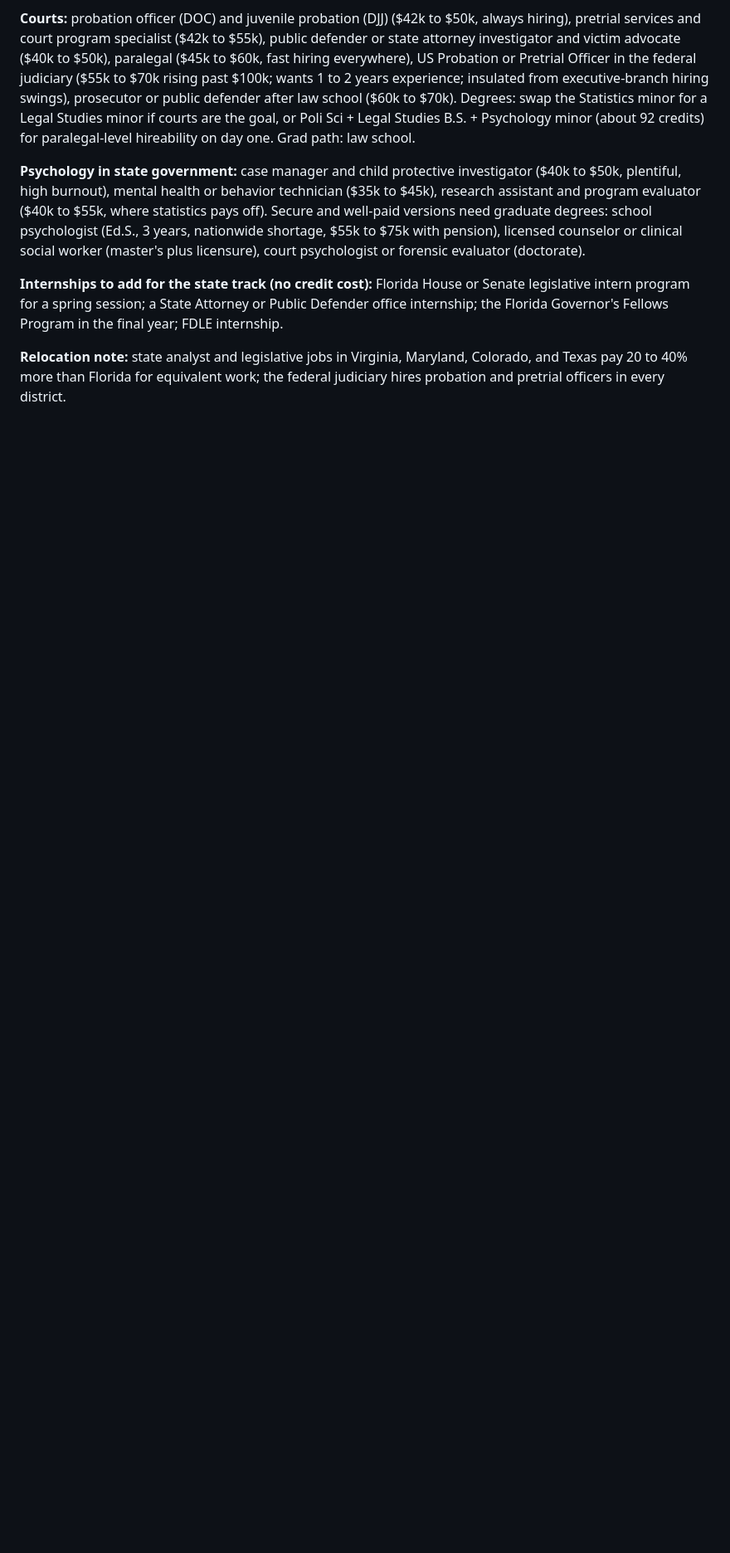
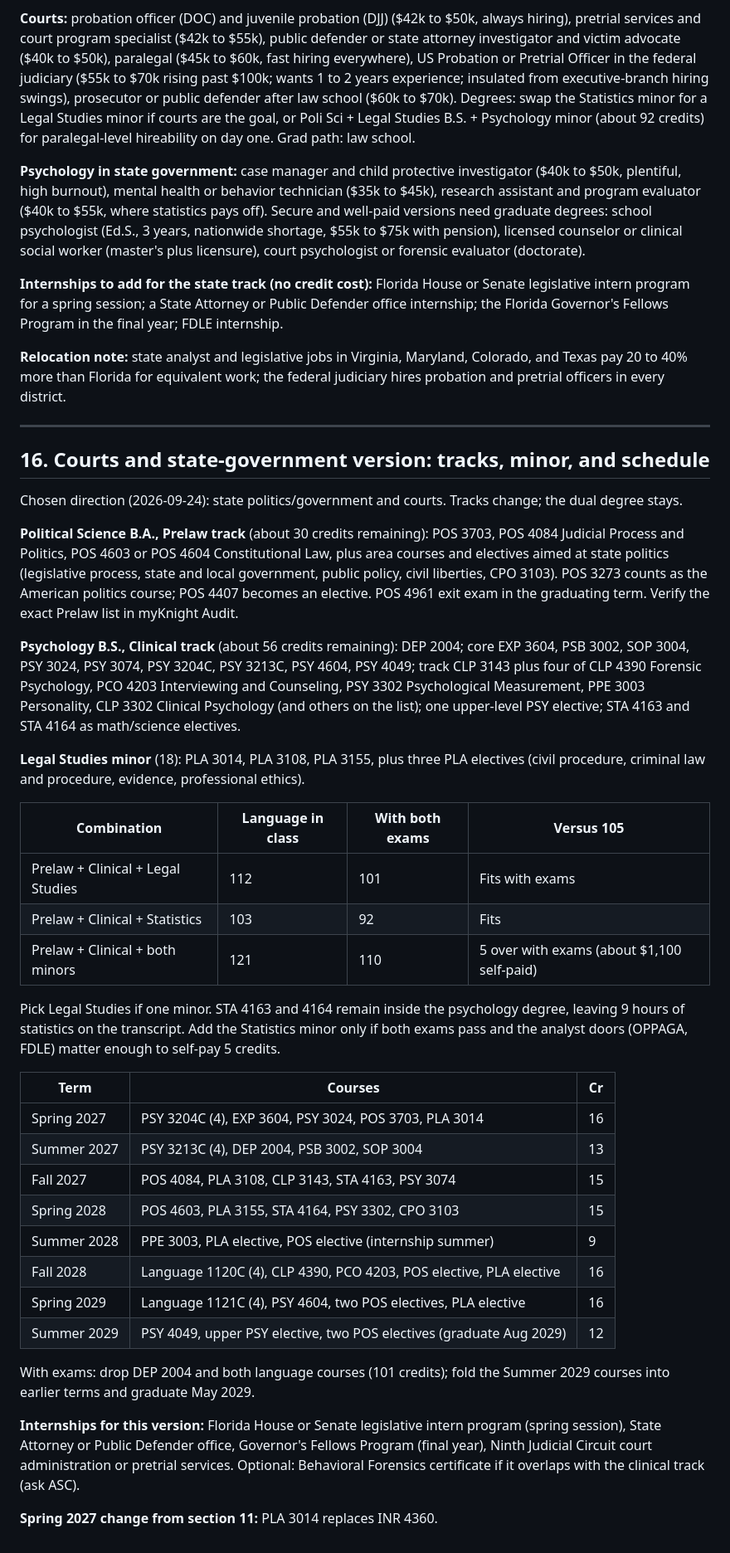
Before and after one commit to donahuemason6-a11y/dsdasda, a Markdown page: UCF_Degree_Plan.md, the part around one of its changes. Shown at 83% size. Rendered like a GitHub page; blank space fills up the shorter version.

Commit message:
Add courts and state-government version: Prelaw and Clinical tracks with Legal Studies minor
Co-Authored-By: Claude Fable 5.1 <noreply@anthropic.com>
Claude-Session: https://claude.ai/code/session_016SnqmFwK5ywf6tzxpi86NT

```diff
--- a/UCF_Degree_Plan.md
+++ b/UCF_Degree_Plan.md
@@ -517,3 +517,40 @@ Highest odds of a job at graduation (75 to 85% within six months), fastest hirin
 **Internships to add for the state track (no credit cost):** Florida House or Senate legislative intern program for a spring session; a State Attorney or Public Defender office internship; the Florida Governor's Fellows Program in the final year; FDLE internship.
 
 **Relocation note:** state analyst and legislative jobs in Virginia, Maryland, Colorado, and Texas pay 20 to 40% more than Florida for equivalent work; the federal judiciary hires probation and pretrial officers in every district.
+
+---
+
+## 16. Courts and state-government version: tracks, minor, and schedule
+
+Chosen direction (2026-09-24): state politics/government and courts. Tracks change; the dual degree stays.
+
+**Political Science B.A., Prelaw track** (about 30 credits remaining): POS 3703, POS 4084 Judicial Process and Politics, POS 4603 or POS 4604 Constitutional Law, plus area courses and electives aimed at state politics (legislative process, state and local government, public policy, civil liberties, CPO 3103). POS 3273 counts as the American politics course; POS 4407 becomes an elective. POS 4961 exit exam in the graduating term. Verify the exact Prelaw list in myKnight Audit.
+
+**Psychology B.S., Clinical track** (about 56 credits remaining): DEP 2004; core EXP 3604, PSB 3002, SOP 3004, PSY 3024, PSY 3074, PSY 3204C, PSY 3213C, PSY 4604, PSY 4049; track CLP 3143 plus four of CLP 4390 Forensic Psychology, PCO 4203 Interviewing and Counseling, PSY 3302 Psychological Measurement, PPE 3003 Personality, CLP 3302 Clinical Psychology (and others on the list); one upper-level PSY elective; STA 4163 and STA 4164 as math/science electives.
+
+**Legal Studies minor** (18): PLA 3014, PLA 3108, PLA 3155, plus three PLA electives (civil procedure, criminal law and procedure, evidence, professional ethics).
+
+| Combination | Language in class | With both exams | Versus 105 |
+|---|---|---|---|
+| Prelaw + Clinical + Legal Studies | 112 | 101 | Fits with exams |
+| Prelaw + Clinical + Statistics | 103 | 92 | Fits |
+| Prelaw + Clinical + both minors | 121 | 110 | 5 over with exams (about $1,100 self-paid) |
+
+Pick Legal Studies if one minor. STA 4163 and 4164 remain inside the psychology degree, leaving 9 hours of statistics on the transcript. Add the Statistics minor only if both exams pass and the analyst doors (OPPAGA, FDLE) matter enough to self-pay 5 credits.
+
+| Term | Courses | Cr |
+|---|---|---|
+| Spring 2027 | PSY 3204C (4), EXP 3604, PSY 3024, POS 3703, PLA 3014 | 16 |
+| Summer 2027 | PSY 3213C (4), DEP 2004, PSB 3002, SOP 3004 | 13 |
+| Fall 2027 | POS 4084, PLA 3108, CLP 3143, STA 4163, PSY 3074 | 15 |
+| Spring 2028 | POS 4603, PLA 3155, STA 4164, PSY 3302, CPO 3103 | 15 |
+| Summer 2028 | PPE 3003, PLA elective, POS elective (internship summer) | 9 |
+| Fall 2028 | Language 1120C (4), CLP 4390, PCO 4203, POS elective, PLA elective | 16 |
+| Spring 2029 | Language 1121C (4), PSY 4604, two POS electives, PLA elective | 16 |
+| Summer 2029 | PSY 4049, upper PSY elective, two POS electives (graduate Aug 2029) | 12 |
+
+With exams: drop DEP 2004 and both language courses (101 credits); fold the Summer 2029 courses into earlier terms and graduate May 2029.
+
+**Internships for this version:** Florida House or Senate legislative intern program (spring session), State Attorney or Public Defender office, Governor's Fellows Program (final year), Ninth Judicial Circuit court administration or pretrial services. Optional: Behavioral Forensics certificate if it overlaps with the clinical track (ask ASC).
+
+**Spring 2027 change from section 11:** PLA 3014 replaces INR 4360.
```
Also changed, not shown: other parts of UCF_Degree_Plan.md (+1 -1 lines).
